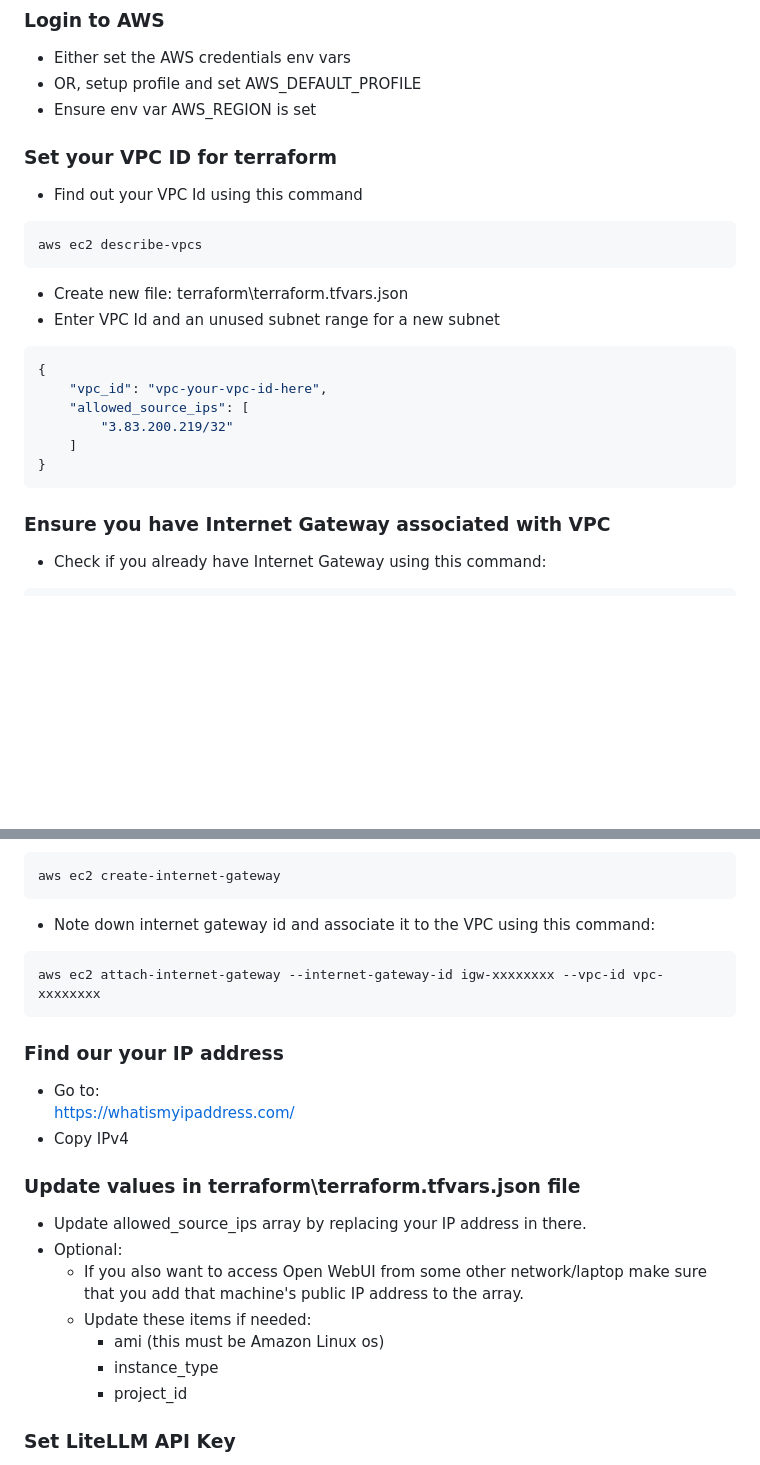
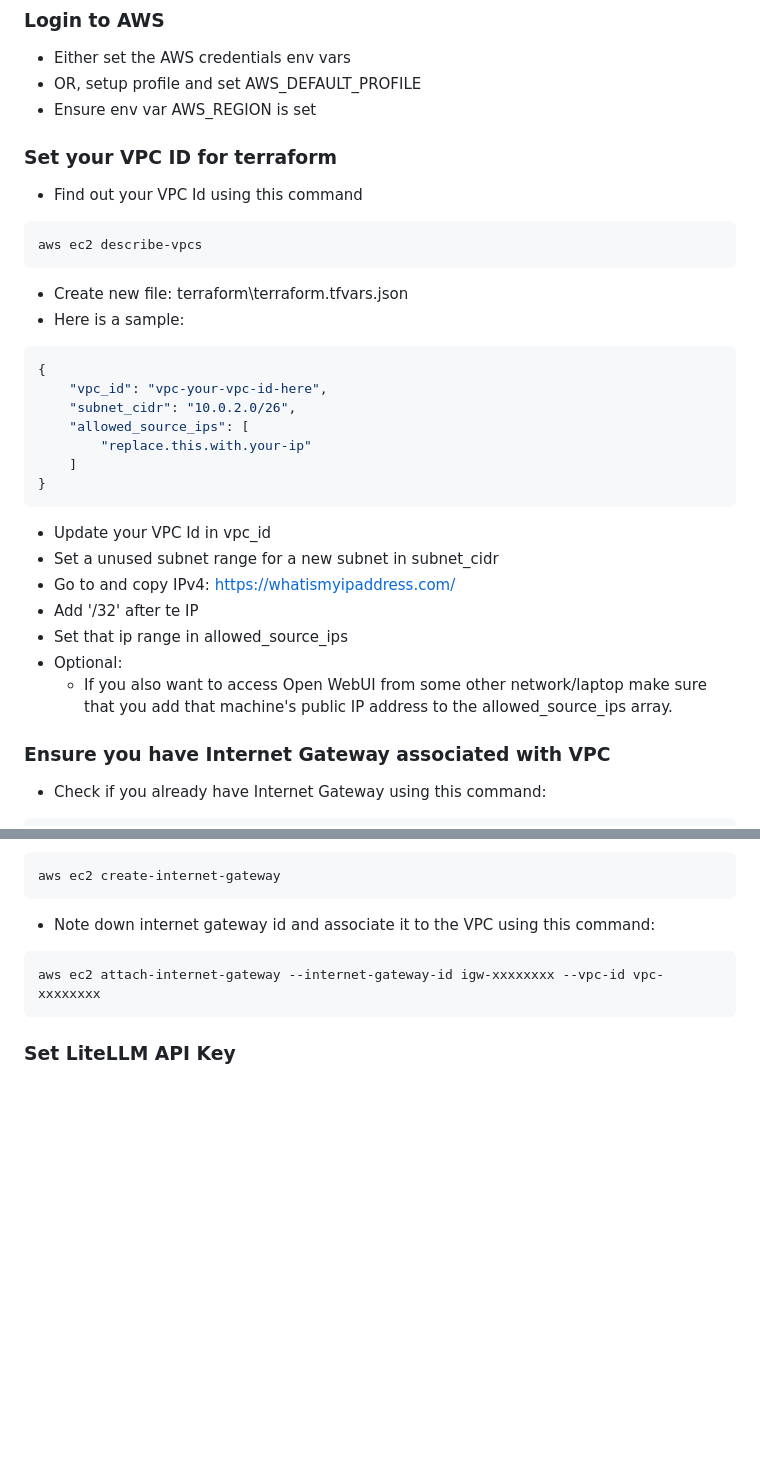
Before and after one commit to kashodiya/my-open-webui, a Markdown page: README.md, 2 parts joined by grey strips. Rendered like a GitHub page; blank space fills up the shorter version.

Commit message:
updated docs for terraform\terraform.tfvars.json

````diff
--- a/README.md
+++ b/README.md
@@ -41,21 +41,30 @@ cd my-open-webui
 - OR, setup profile and set AWS_DEFAULT_PROFILE
 - Ensure env var AWS_REGION is set
 
+
 ### Set your VPC ID for terraform
 - Find out your VPC Id using this command
 ```bat
 aws ec2 describe-vpcs
 ```
 - Create new file: terraform\terraform.tfvars.json
-- Enter VPC Id and an unused subnet range for a new subnet
+- Here is a sample:
 ```json
 {
     "vpc_id": "vpc-your-vpc-id-here",
+    "subnet_cidr": "10.0.2.0/26",
     "allowed_source_ips": [
-        "3.83.200.219/32"
+        "replace.this.with.your-ip"
     ]
 }
 ```
+- Update your VPC Id in vpc_id
+- Set a unused subnet range for a new subnet in subnet_cidr
+- Go to and copy IPv4: https://whatismyipaddress.com/
+- Add '/32' after te IP
+- Set that ip range in allowed_source_ips
+- Optional:
+    - If you also want to access Open WebUI from some other network/laptop make sure that you add that machine's public IP address to the allowed_source_ips array.
 
 ### Ensure you have Internet Gateway associated with VPC
 - Check if you already have Internet Gateway using this command:
@@ -70,20 +79,6 @@ aws ec2 create-internet-gateway
 ```bat
 aws ec2 attach-internet-gateway --internet-gateway-id igw-xxxxxxxx --vpc-id vpc-xxxxxxxx
 ```
-
-### Find our your IP address
-- Go to:
-https://whatismyipaddress.com/
-- Copy IPv4
-
-### Update values in terraform\terraform.tfvars.json file
-- Update allowed_source_ips array by replacing your IP address in there.
-- Optional:
-    - If you also want to access Open WebUI from some other network/laptop make sure that you add that machine's public IP address to the array.
-    - Update these items if needed:
-        - ami (this must be Amazon Linux os)
-        - instance_type
-        - project_id
 
 ### Set LiteLLM API Key
 - Decide a key (short random string/numbers)
````
